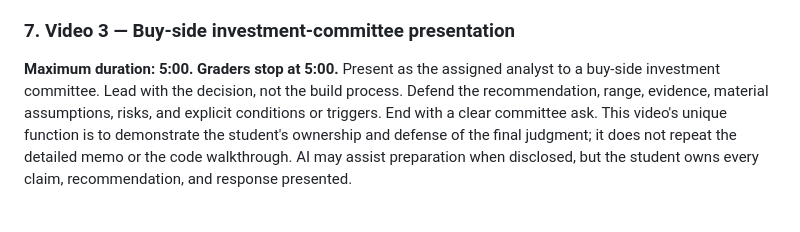
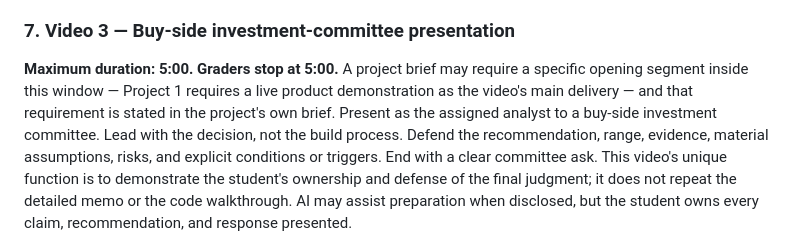
Before and after one commit to CinderZhang/FIN43900-Fall2026, a Markdown page: PROJECT-SUBMISSION-ARCHITECTURE.md, the part around the change. GitHub-like rendering; blank space fills up the shorter version.

Commit message:
Video 3: a project brief may require an opening segment; Project 1 requires the live product demo as its main delivery
Co-Authored-By: Claude Fable 5 <noreply@anthropic.com>
Claude-Session: https://claude.ai/code/session_01Wko2wjsc7Zon6sAZfdnzy8

```diff
--- a/PROJECT-SUBMISSION-ARCHITECTURE.md
+++ b/PROJECT-SUBMISSION-ARCHITECTURE.md
@@ -162,7 +162,10 @@ presents the decision through an investment-committee simulation.
 
 ### 7. Video 3 — Buy-side investment-committee presentation
 
-**Maximum duration: 5:00. Graders stop at 5:00.** Present as the assigned analyst to a
+**Maximum duration: 5:00. Graders stop at 5:00.** A project brief may require a specific
+opening segment inside this window — Project 1 requires a live product demonstration as
+the video's main delivery — and that requirement is stated in the project's own brief.
+Present as the assigned analyst to a
 buy-side investment committee. Lead with the decision, not the build process. Defend the
 recommendation, range, evidence, material assumptions, risks, and explicit conditions or
 triggers. End with a clear committee ask. This video's unique function is to demonstrate the
```
